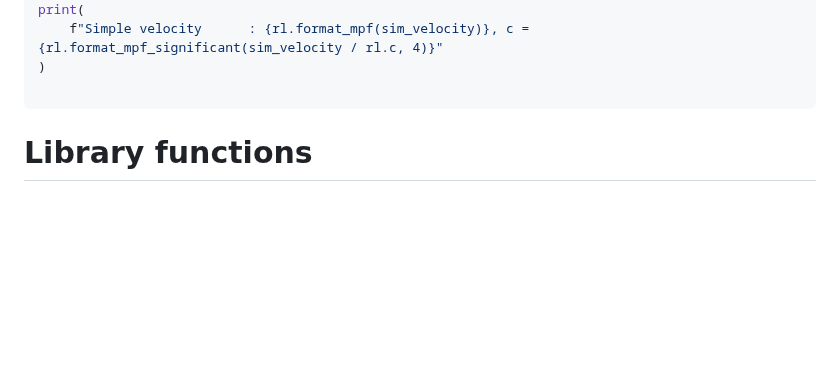
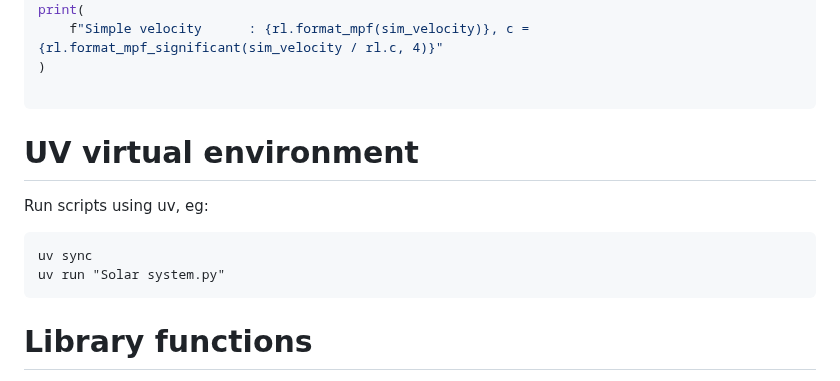
Before and after one commit to lookbusy1344/Relativity, a Markdown page: Python/README.md, the part around the change. GitHub-like rendering; blank space fills up the shorter version.

Commit message:
Noting use of UV

````diff
--- a/Python/README.md
+++ b/Python/README.md
@@ -56,6 +56,15 @@ print(
     f"Simple velocity      : {rl.format_mpf(sim_velocity)}, c = {rl.format_mpf_significant(sim_velocity / rl.c, 4)}"
 )
 
+```
+
+# UV virtual environment
+
+Run scripts using uv, eg:
+
+```
+uv sync
+uv run "Solar system.py"
 ```
 
 # Library functions
````
